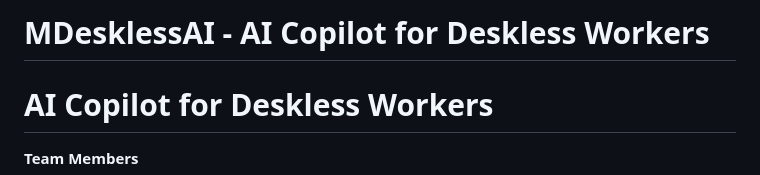
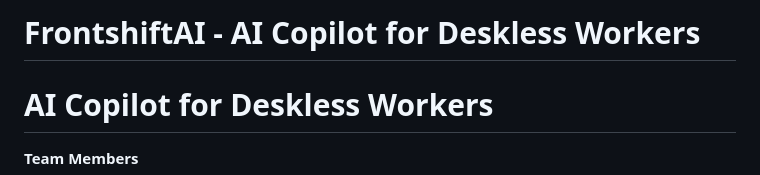
Before and after one commit to MLOpsGroup9/FrontShiftAI, a Markdown page: README.md, the part around the change. GitHub-like rendering.

Commit message:
Rename project from MDesklessAI to FrontshiftAI

```diff
--- a/README.md
+++ b/README.md
@@ -1,4 +1,4 @@
-# MDesklessAI - AI Copilot for Deskless Workers
+# FrontshiftAI - AI Copilot for Deskless Workers
 
 
 # AI Copilot for Deskless Workers
```
